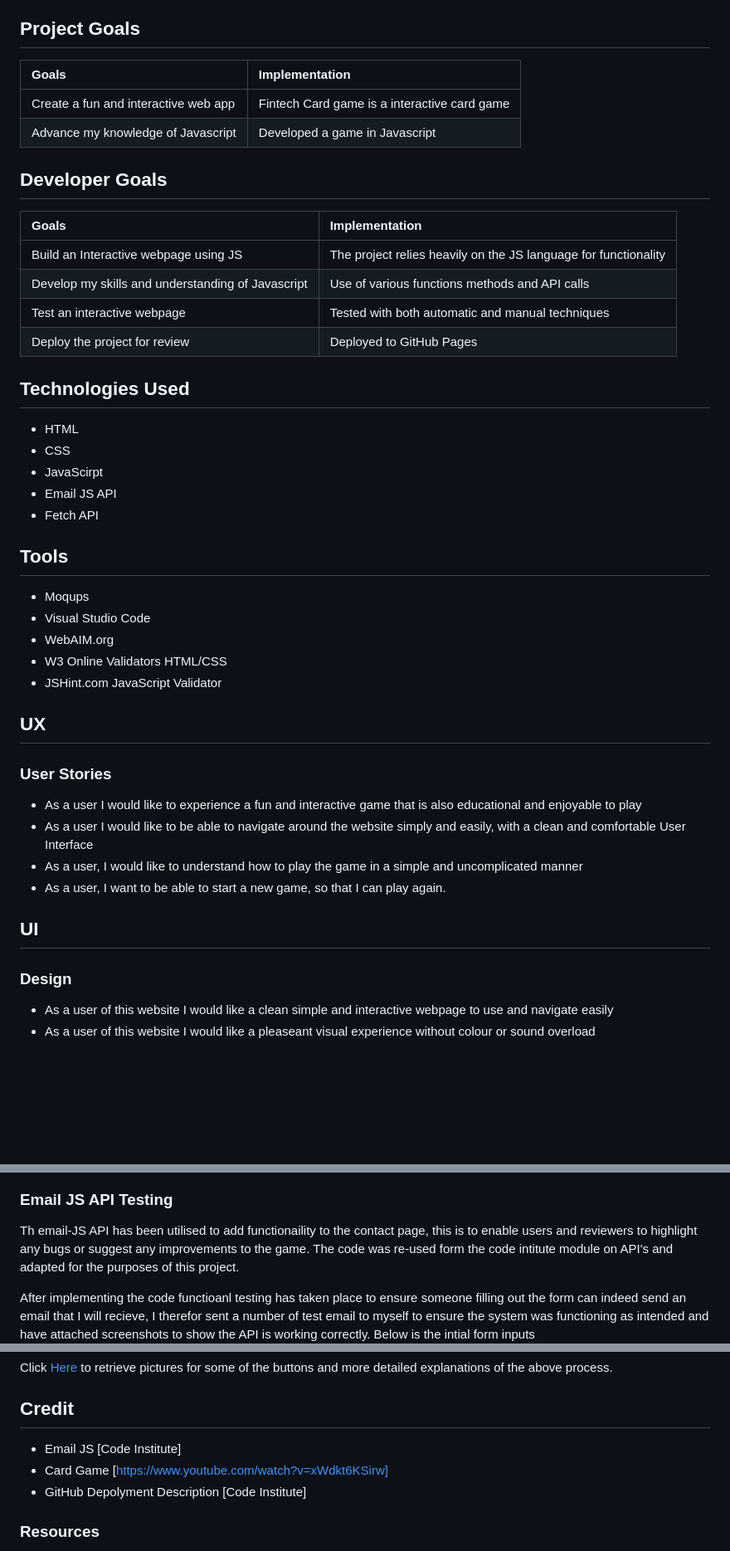
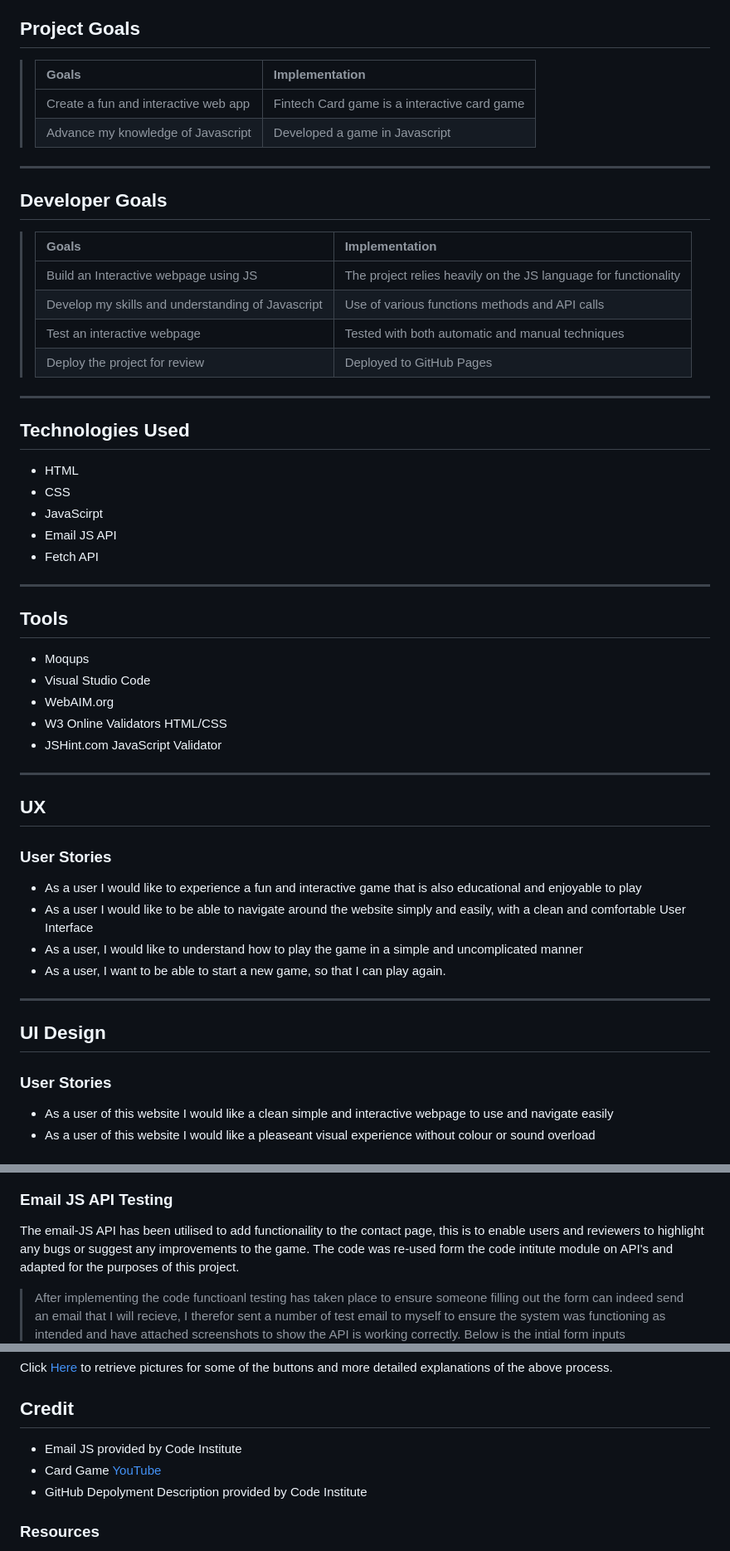
Before and after one commit to jlewis-89/Milestone-Project-2, a Markdown page: README.md, 3 parts joined by grey strips. Shown: that part at 83% size. Drawn GitHub-style; blank space fills up the shorter version.

Commit message:
Added to readme.md removed commented out code in script.js

```diff
--- a/README.md
+++ b/README.md
@@ -57,40 +64,40 @@ The website was built with the intention of creating both an enjoyable and yet c
 ## Project Goals
-| Goals | Implementation|
-|:----- |:--------------|
-| Create a fun and interactive web app | Fintech Card game is a interactive card game |
-| Advance my knowledge of Javascript | Developed a game in Javascript |
-
+>| Goals | Implementation|
+>|:----- |:--------------|
+>| Create a fun and interactive web app | Fintech Card game is a interactive card game |
+>| Advance my knowledge of Javascript | Developed a game in Javascript |
+---
 ## Developer Goals
-| Goals | Implementation |
-| :---- | :------------- |
-| Build an Interactive webpage using JS | The project relies heavily on the JS language for functionality|
-| Develop my skills and understanding of Javascript | Use of various functions methods and API calls|
-| Test an interactive webpage | Tested with both automatic and manual techniques |
-| Deploy the project for review | Deployed to GitHub Pages |
-
+>| Goals | Implementation |
+>| :---- | :------------- |
+>| Build an Interactive webpage using JS | The project relies heavily on the JS language for functionality|
+>| Develop my skills and understanding of Javascript | Use of various functions methods and API calls|
+>| Test an interactive webpage | Tested with both automatic and manual techniques |
+>| Deploy the project for review | Deployed to GitHub Pages |
+---
 ## Technologies Used
 * HTML
 * CSS
 * JavaScirpt
 * Email JS API
 * Fetch API
-
+---
 ## Tools
 * Moqups
 * Visual Studio Code
 * WebAIM.org
 * W3 Online Validators HTML/CSS
 * JSHint.com JavaScript Validator
-
+---
 ## UX
 ### User Stories
 * As a user I would like to experience a fun and interactive game that is also educational and enjoyable to play
 * As a user I would like to be able to navigate around the website simply and easily, with a clean and comfortable User Interface
 * As a user, I would like to understand how to play the game in a simple and uncomplicated manner
 * As a user, I want to be able to start a new game, so that I can play again.
-
-## UI
-### Design
+---
+## UI Design
+### User Stories
 * As a user of this website I would like a clean simple and interactive webpage to use and navigate easily
 * As a user of this website I would like a pleaseant visual experience without colour or sound overload
 
@@ -165,9 +178,9 @@ The pre-dominant error was the missuse of semi-colons relating to the use of arr
 ![scriptJS Pass](<assets/testing/JSHint Code Validator Pass.png>)
 
 ### Email JS API Testing
-Th email-JS API has been utilised to add functionaility to the contact page, this is to enable users and reviewers to highlight any bugs or suggest any improvements to the game. The code was re-used form the code intitute module on API's and adapted for the purposes of this project.
+The email-JS API has been utilised to add functionaility to the contact page, this is to enable users and reviewers to highlight any bugs or suggest any improvements to the game. The code was re-used form the code intitute module on API's and adapted for the purposes of this project.
 
-After implementing the code functioanl testing has taken place to ensure someone filling out the form can indeed send an email that I will recieve, I therefor sent a number of test email to myself to ensure the system was functioning as intended and have attached screenshots to show the API is working correctly.
+> After implementing the code functioanl testing has taken place to ensure someone filling out the form can indeed send an email that I will recieve, I therefor sent a number of test email to myself to ensure the system was functioning as intended and have attached screenshots to show the API is working correctly.
 Below is the intial form inputs
 ![Contact Form](<assets/testing/Email JS Test.png>)
 Below is the response recieved via email
@@ -280,9 +305,9 @@ $ git clone https://github.com/YOUR-USERNAME/YOUR-REPOSITORY
 Click [Here](https://help.github.com/en/github/creating-cloning-and-archiving-repositories/cloning-a-repository#cloning-a-repository-to-github-desktop) to retrieve pictures for some of the buttons and more detailed explanations of the above process.
 
 ## Credit
-- Email JS [Code Institute]
-- Card Game [https://www.youtube.com/watch?v=xWdkt6KSirw]
-- GitHub Depolyment Description [Code Institute]
+- Email JS provided by Code Institute
+- Card Game [YouTube](https://www.youtube.com/watch?v=xWdkt6KSirw)
+- GitHub Depolyment Description provided by Code Institute
 
 ### Resources
 * Youtube
```
Also changed, not shown: other parts of README.md (+98 -67 lines), assets/testing/Lighthouse Testing Indexhtml Improved.png (added), assets/testing/Lighthouse Testing Indexhtml.png (added), 1 other file.
